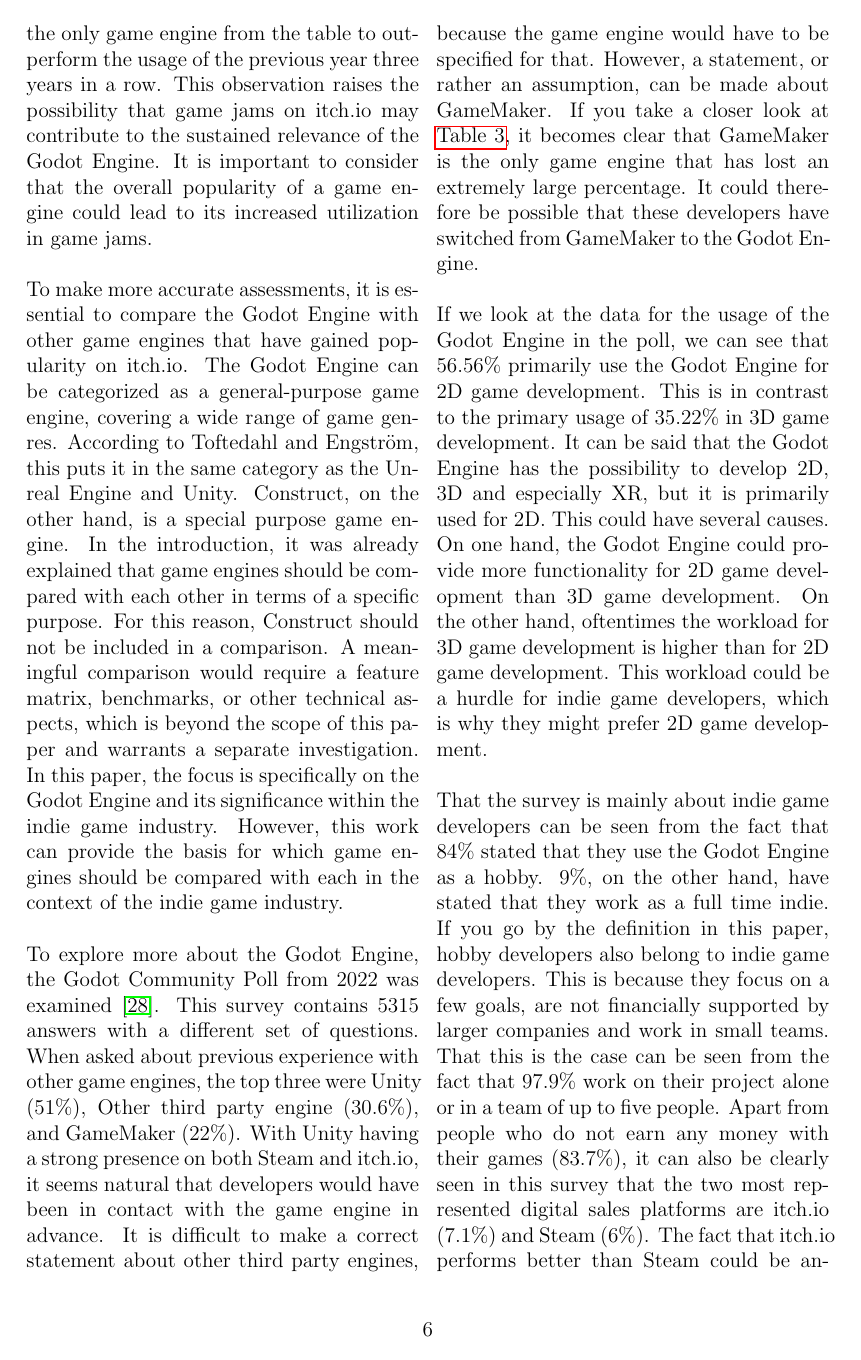
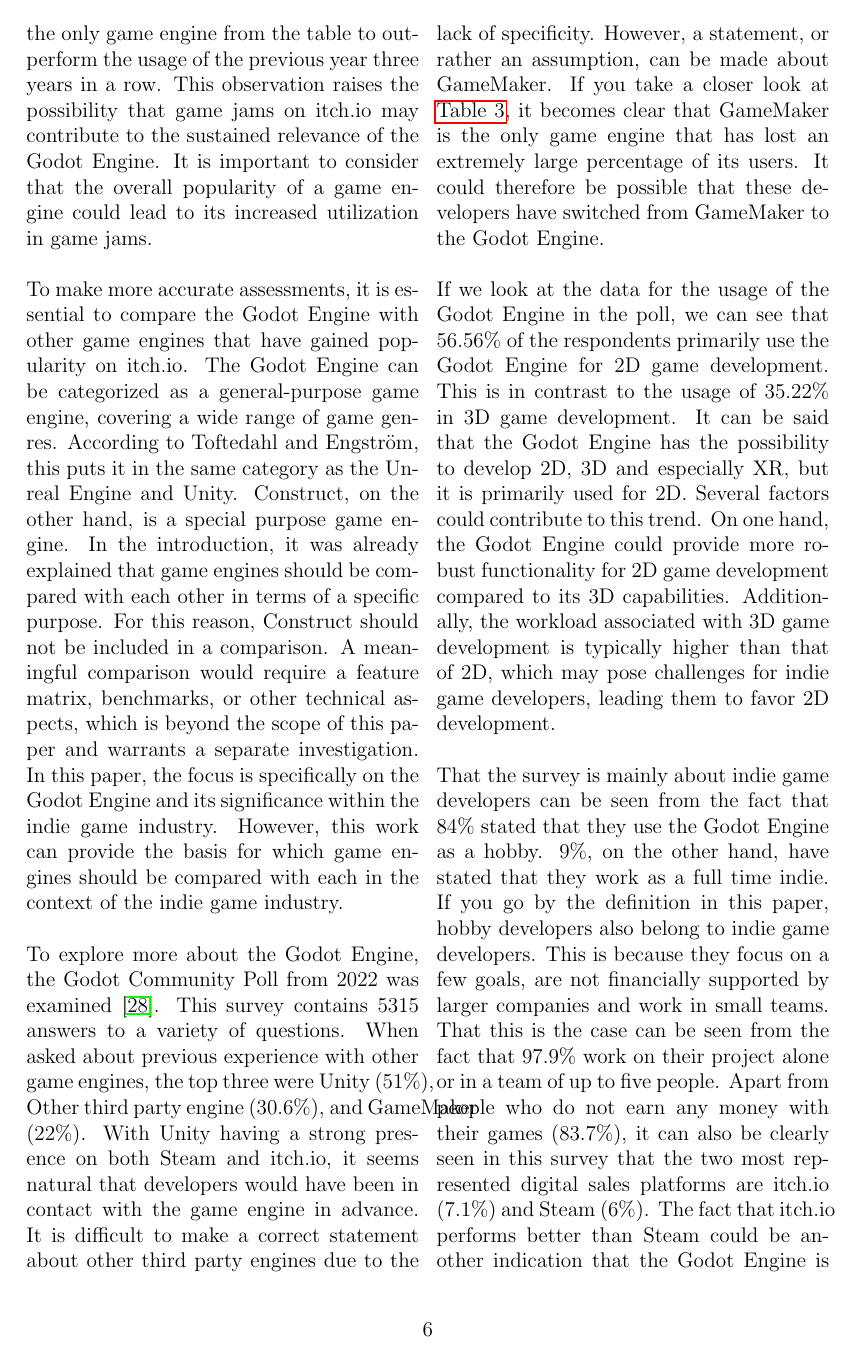
Before and after one commit to Morphclue/godot-seminar, a LaTeX document (main.tex, which reads sections/analysis.tex): page 6 of 9 before the commit and page 6 of 8 after it. Compiled offline with pdfLaTeX.

Commit message:
refactor: primary usage poll results

```diff
--- a/sections/analysis.tex
+++ b/sections/analysis.tex
@@ -184,21 +184,20 @@
 However, this work can provide the basis for which game engines should be compared with each in the context of the indie game industry.\\
 
 To explore more about the Godot Engine, the Godot Community Poll from 2022 was examined \cite{godot-poll-results}.
-This survey contains 5315 answers with a different set of questions.
+This survey contains 5315 answers to a variety of questions.
 When asked about previous experience with other game engines, the top three were Unity (51\%), Other third party engine (30.6\%), and GameMaker (22\%).
 With Unity having a strong presence on both Steam and itch.io, it seems natural that developers would have been in contact with the game engine in advance.
-It is difficult to make a correct statement about other third party engines, because the game engine would have to be specified for that.
+It is difficult to make a correct statement about other third party engines due to the lack of specificity.
 However, a statement, or rather an assumption, can be made about GameMaker.
-If you take a closer look at \autoref{table:gmtk}, it becomes clear that GameMaker is the only game engine that has lost an extremely large percentage.
+If you take a closer look at \autoref{table:gmtk}, it becomes clear that GameMaker is the only game engine that has lost an extremely large percentage of its users.
 It could therefore be possible that these developers have switched from GameMaker to the Godot Engine.\\
 
-If we look at the data for the usage of the Godot Engine in the poll, we can see that 56.56\% primarily use the Godot Engine for 2D game development.
-This is in contrast to the primary usage of 35.22\% in 3D game development.
+If we look at the data for the usage of the Godot Engine in the poll, we can see that 56.56\% of the respondents primarily use the Godot Engine for 2D game development.
+This is in contrast to the usage of 35.22\% in 3D game development.
 It can be said that the Godot Engine has the possibility to develop 2D, 3D and especially XR, but it is primarily used for 2D.
-This could have several causes.
-On one hand, the Godot Engine could provide more functionality for 2D game development than 3D game development.
-On the other hand, oftentimes the workload for 3D game development is higher than for 2D game development.
-This workload could be a hurdle for indie game developers, which is why they might prefer 2D game development.\\
+Several factors could contribute to this trend.
+On one hand, the Godot Engine could provide more robust functionality for 2D game development compared to its 3D capabilities.
+Additionally, the workload associated with 3D game development is typically higher than that of 2D, which may pose challenges for indie game developers, leading them to favor 2D development.\\
 
 That the survey is mainly about indie game developers can be seen from the fact that 84\% stated that they use the Godot Engine as a hobby.
 9\%, on the other hand, have stated that they work as a full time indie.
```
